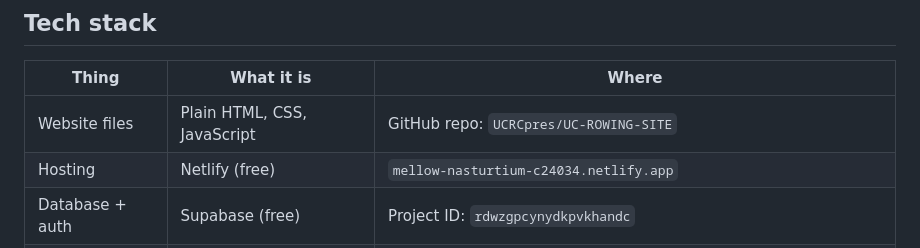
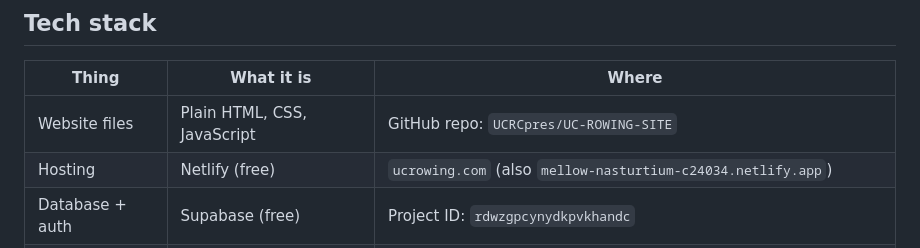
Before and after one commit to UCRCpres/UC-ROWING-SITE, a Markdown page: claude.md, the part around the change. Rendered like a GitHub page.

Commit message:
Update domain in docs

```diff
--- a/claude.md
+++ b/claude.md
@@ -13,7 +13,7 @@ The person giving instructions is **Sam Wilson**, current club president. Sam is
 | Thing | What it is | Where |
 |---|---|---|
 | Website files | Plain HTML, CSS, JavaScript | GitHub repo: `UCRCpres/UC-ROWING-SITE` |
-| Hosting | Netlify (free) | `mellow-nasturtium-c24034.netlify.app` |
+| Hosting | Netlify (free) | `ucrowing.com` (also `mellow-nasturtium-c24034.netlify.app`) |
 | Database + auth | Supabase (free) | Project ID: `rdwzgpcynydkpvkhandc` |
 | Payments | Blink Pay | Sandbox: `sandbox.debit.blinkpay.co.nz` / Production: `debit.blinkpay.co.nz` |
 | Forms | Google Forms (embedded) | Managed via forms.html edit mode |
```
